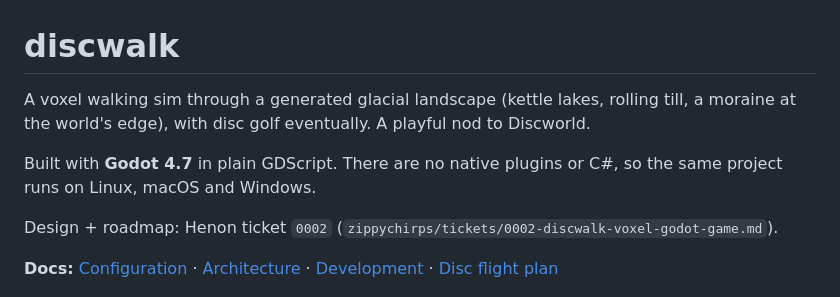
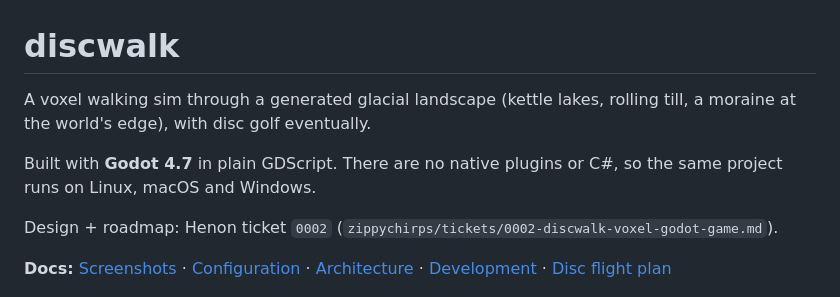
Before and after one commit to ghukill/discwalk, a Markdown page: README.md, the part around one of its changes. Rendered like a GitHub page.

```diff
--- a/README.md
+++ b/README.md
@@ -1,12 +1,12 @@
 # discwalk
 
-A voxel walking sim through a generated glacial landscape (kettle lakes, rolling till, a moraine at the world's edge), with disc golf eventually. A playful nod to Discworld.
+A voxel walking sim through a generated glacial landscape (kettle lakes, rolling till, a moraine at the world's edge), with disc golf eventually.
 
 Built with **Godot 4.7** in plain GDScript. There are no native plugins or C#, so the same project runs on Linux, macOS and Windows.
 
 Design + roadmap: Henon ticket `0002` (`zippychirps/tickets/0002-discwalk-voxel-godot-game.md`).
 
-**Docs:** [Configuration](docs/CONFIG.md) · [Architecture](docs/ARCHITECTURE.md) · [Development](docs/DEVELOPMENT.md) · [Disc flight plan](docs/DISC-FLIGHT-PLAN.md)
+**Docs:** [Screenshots](#screenshots) · [Configuration](docs/CONFIG.md) · [Architecture](docs/ARCHITECTURE.md) · [Development](docs/DEVELOPMENT.md) · [Disc flight plan](docs/DISC-FLIGHT-PLAN.md)
 
 ![Oak grove with lupine and coneflowers](docs/screenshot-oak.png)
 
```
Also changed, not shown: other parts of README.md (+27 -6 lines), docs/screenshots/chase.jpg (added), docs/screenshots/oaks.jpg (added), docs/screenshots/paths.jpg (added), docs/screenshots/world.jpg (added).
